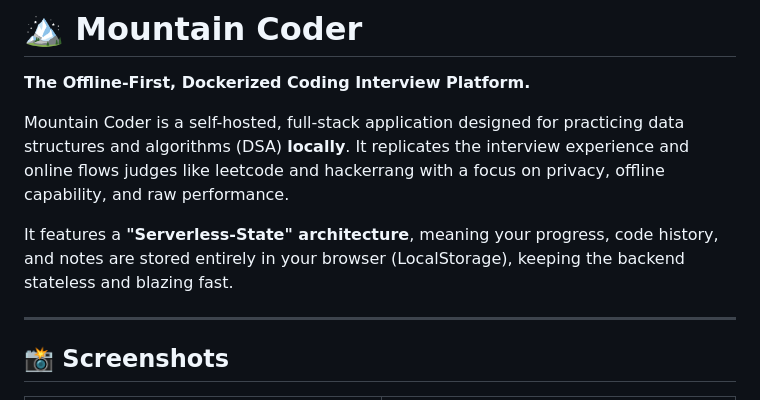
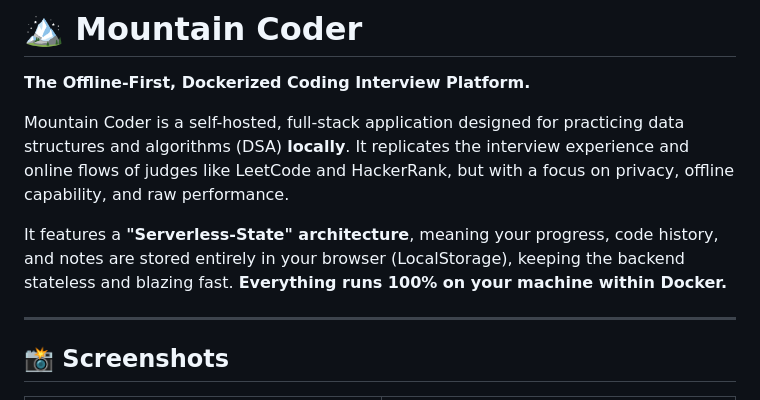
Before and after one commit to pragmaticdesign-dev/mountain-coder, a Markdown page: README.md, the part around one of its changes. Rendered like a GitHub page.

```diff
--- a/README.md
+++ b/README.md
@@ -2,9 +2,9 @@
 
 **The Offline-First, Dockerized Coding Interview Platform.**
 
-Mountain Coder is a self-hosted, full-stack application designed for practicing data structures and algorithms (DSA) **locally**. It replicates the interview experience and online flows judges like leetcode and hackerrang with a focus on privacy, offline capability, and raw performance.
+Mountain Coder is a self-hosted, full-stack application designed for practicing data structures and algorithms (DSA) **locally**. It replicates the interview experience and online flows of judges like LeetCode and HackerRank, but with a focus on privacy, offline capability, and raw performance.
 
-It features a **"Serverless-State" architecture**, meaning your progress, code history, and notes are stored entirely in your browser (LocalStorage), keeping the backend stateless and blazing fast.
+It features a **"Serverless-State" architecture**, meaning your progress, code history, and notes are stored entirely in your browser (LocalStorage), keeping the backend stateless and blazing fast. **Everything runs 100% on your machine within Docker.**
 
 ---
 
```
Also changed, not shown: other parts of README.md (+52 -2 lines).
